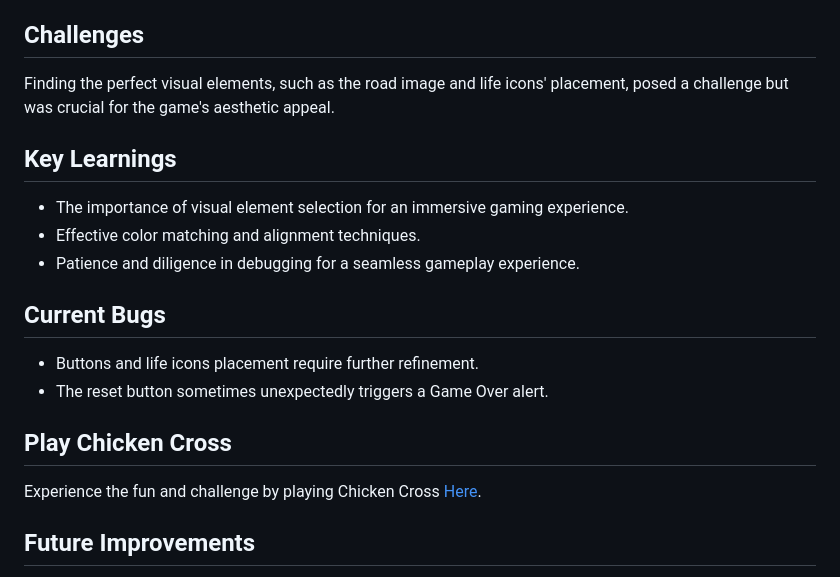
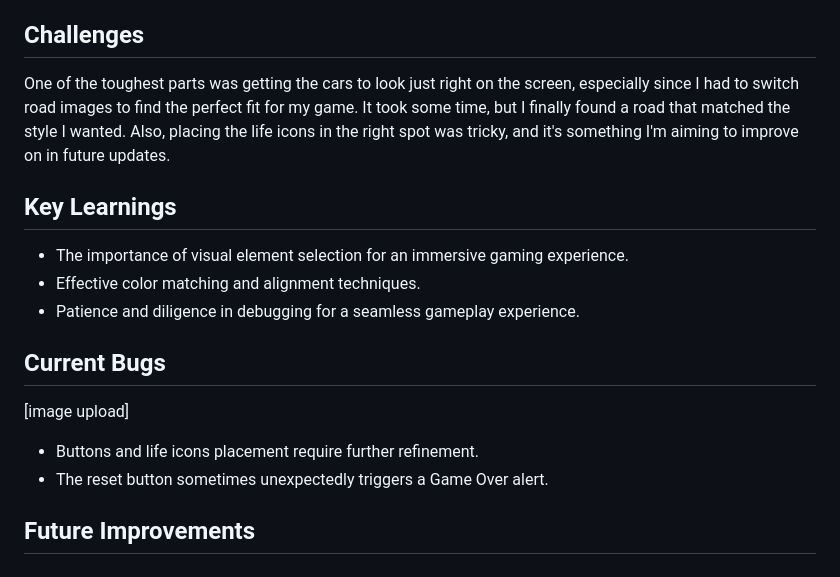
Before and after one commit to husaamali1/Project-1, a Markdown page: README.md, the part around the change printed below. Rendered like a GitHub page.

```diff
--- a/README.md
+++ b/README.md
@@ -54,7 +63,7 @@ The implementation of car movement and game logic, especially the `moveCars` fun
 
 ## Challenges
 
-Finding the perfect visual elements, such as the road image and life icons' placement, posed a challenge but was crucial for the game's aesthetic appeal.
+One of the toughest parts was getting the cars to look just right on the screen, especially since I had to switch road images to find the perfect fit for my game. It took some time, but I finally found a road that matched the style I wanted. Also, placing the life icons in the right spot was tricky, and it's something I'm aiming to improve on in future updates.
 
 ## Key Learnings
 
@@ -63,13 +72,9 @@ Finding the perfect visual elements, such as the road image and life icons' plac
 - Patience and diligence in debugging for a seamless gameplay experience.
 
 ## Current Bugs
-
+[image upload]
 - Buttons and life icons placement require further refinement.
 - The reset button sometimes unexpectedly triggers a Game Over alert.
-
-## Play Chicken Cross
-
-Experience the fun and challenge by playing Chicken Cross [Here](https://husaamali1.github.io/Project-1/).
 
 
 ## Future Improvements
```
Also changed, not shown: other parts of README.md (+29 -20 lines).
